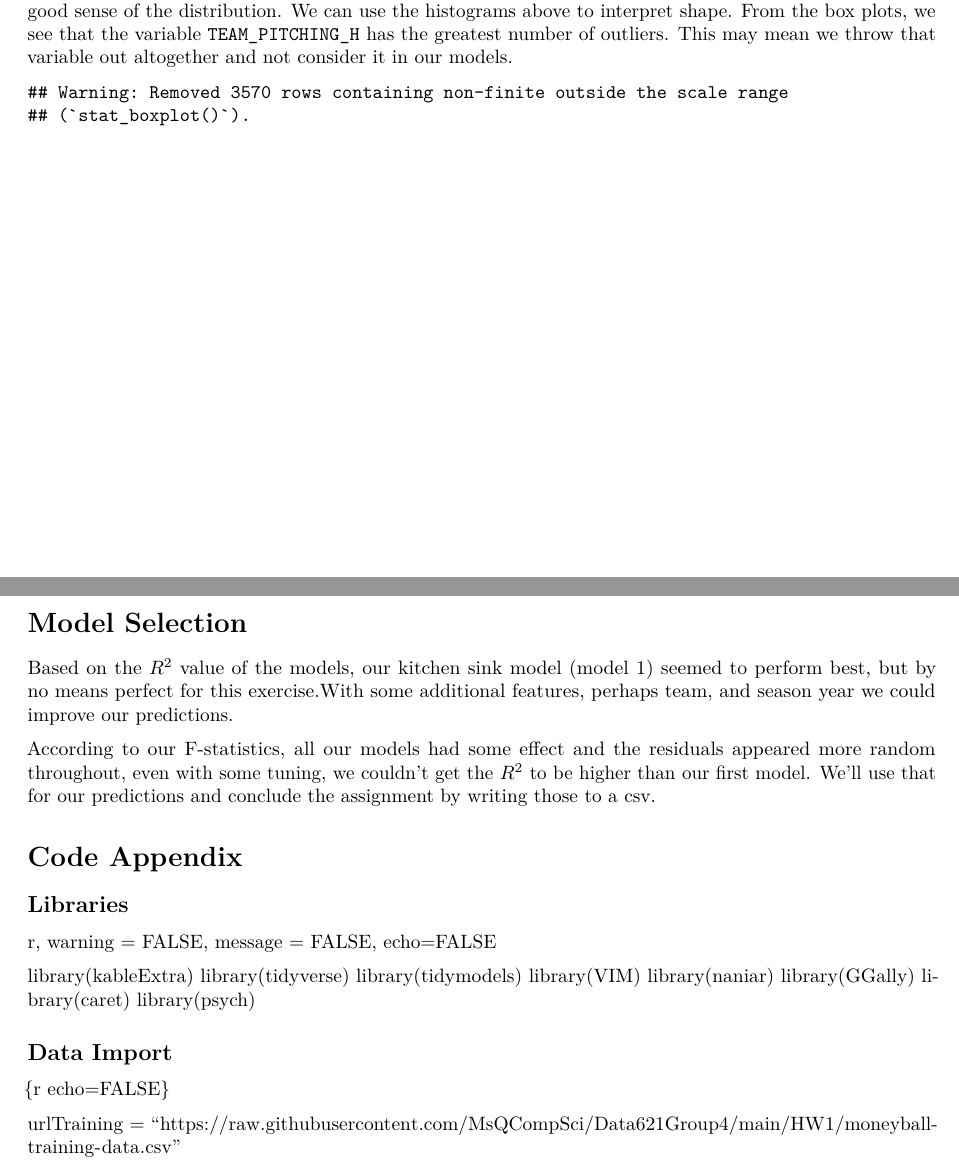
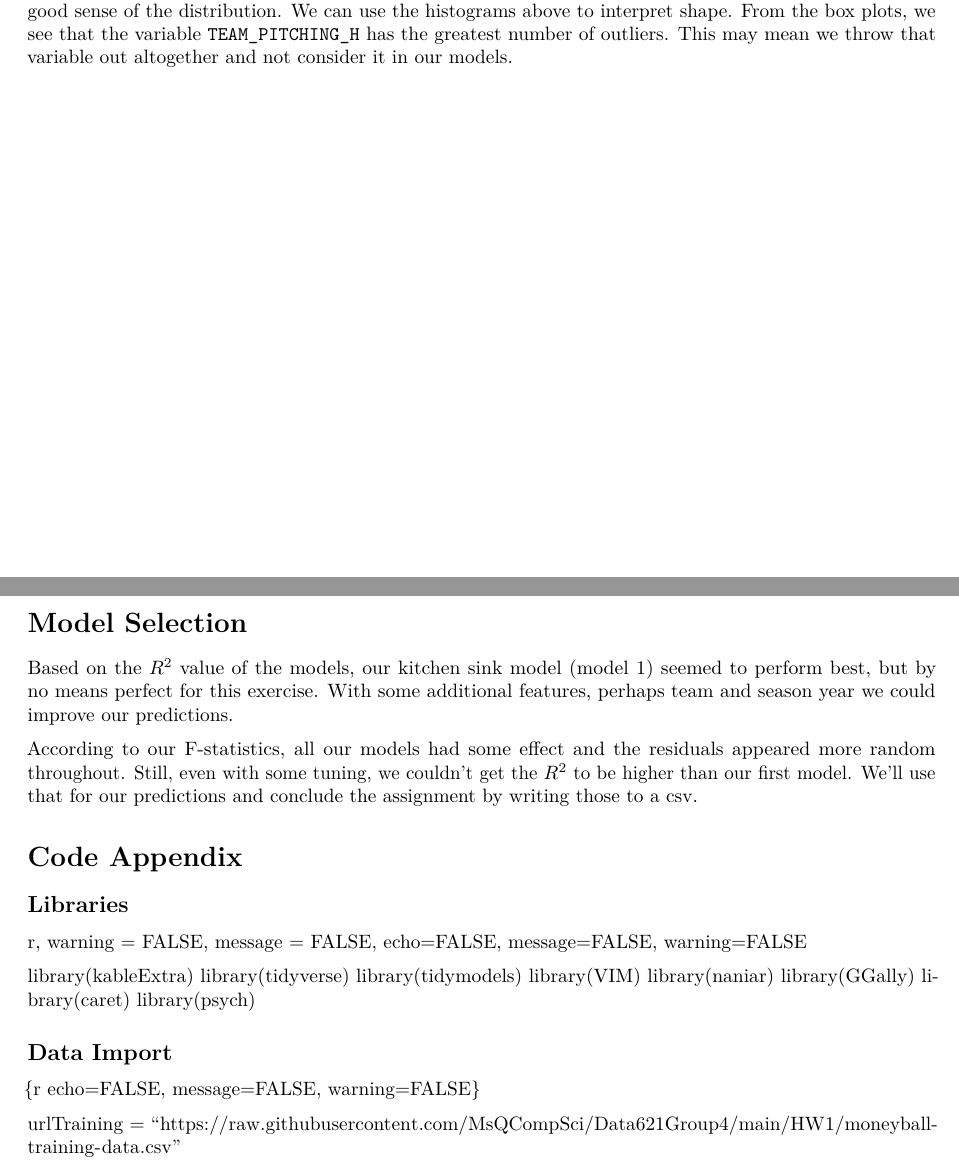
Before and after one commit to MsQCompSci/Data621Group4, an R Markdown document (HW1/G4HW1Final.Rmd): two parts of pages 5 and 14 of 16 before the commit and two parts of pages 5 and 13 of 15 after it, joined at a grey line, cut so that both start at the same text. Rendered offline with R 4.5, knitr and Pandoc, then LaTeX, with nearby package versions; some code elsewhere in the file could not run offline.

Commit message:
Format Fixes

````diff
--- a/HW1/G4HW1Final.Rmd
+++ b/HW1/G4HW1Final.Rmd
@@ -36,5 +36,5 @@ Our data is stored for easy reference among the team on GitHub. With 2,276 team
 
-```{r echo=FALSE}
+```{r echo=FALSE, message=FALSE, warning=FALSE}
 #import the data
 urlTraining = "https://raw.githubusercontent.com/MsQCompSci/Data621Group4/main/HW1/moneyball-training-data.csv"
 #get the data
@@ -44,7 +44,7 @@ str(rawData)
 #From this we can see that there are 2276 observations and 17 variables in total which means we have 1 variable with a unique index, 15 features and 1 target variable to train our model. There is no categorical variables and every variable is an integer. There also appears to be missing values in this data set.
 ```
 
-```{r echo=FALSE}
+```{r echo=FALSE, message=FALSE, warning=FALSE}
 # train and test data split
 set.seed(123)
 trainRowNumbers <- createDataPartition(rawData$INDEX, p=0.8, list=FALSE)
@@ -56,7 +56,7 @@ testData <- rawData[-trainRowNumbers,]
 
 For each of the variables, these summary statistics provide a nice overview of each feature, its variation, and paths for potential transformations later on for model construction. Of note are the normally distributed variables, like our target variable for wins, base hits by batters, doubles by batters, walks by batters, and batters hit by pitches. The more skewed features include hits allowed, strike outs by pitchers (a very difficult thing to do consistently), and team fielding errors. Once again, we can observe the extent of the N/As and outliers that we'll have to account for.
 
-```{r echo=FALSE}
+```{r echo=FALSE, message=FALSE, warning=FALSE}
 #display summary statistics
 summary(rawData)
 #Using describe we can get even more insight into the shape of each variable
@@ -72,7 +72,7 @@ for(i in 2:ncol(rawData)) {#distribution of each variable
 
 This box plot visualization gives us an idea of the outliers we have in each variable, but does not give us a good sense of the distribution. We can use the histograms above to interpret shape. From the box plots, we see that the variable `TEAM_PITCHING_H` has the greatest number of outliers. This may mean we throw that variable out altogether and not consider it in our models.
 
-```{r echo=FALSE}
+```{r echo=FALSE, message=FALSE, warning=FALSE}
 
 trainDataLONG <- rawData %>%
   select(-INDEX, -TARGET_WINS) %>%
@@ -96,13 +96,13 @@ ggplot(trainDataLONG, aes(Variable, Value, fill = Variable)) +
 
 Right away, there are a a few variables with lots of missing data. Even with inputation, without at least 40% to 50% actual data, it would not be that informative to use in any model. Indeed, `TEAM_BATTING_HBP` has about 92% missing data and so is removed for the data set and will not be considered for the models. We will be using the hitograms for each other variable to decide how and whether to impute during the pre-processing stage.
 
-```{r echo=FALSE}
+```{r echo=FALSE, message=FALSE, warning=FALSE}
 #Lets take a look at missing values (using naniar)
 gg_miss_var(rawData) +
   labs(title="Moneyball Missing Data")
 ```
 
-```{r echo=FALSE}
+```{r echo=FALSE, message=FALSE, warning=FALSE}
 #Lets see how we can throw away (as a general rule )
 #What percent is missing? (must be below 60))
 data.frame(TEAM_BATTING_HBP = sum(is.na(trainData$TEAM_BATTING_HBP))/nrow(trainData), TEAM_BASERUN_CS = sum(is.na(trainData$TEAM_BASERUN_CS))/nrow(trainData), TEAM_FIELDING_DP = sum(is.na(trainData$TEAM_FIELDING_DP))/nrow(trainData), TEAM_BASERUN_SB = sum(is.na(trainData$TEAM_BASERUN_SB))/nrow(trainData), TEAM_BATTING_SO = sum(is.na(trainData$TEAM_BATTING_SO))/nrow(trainData), TEAM_PITCHING_SO = sum(is.na(trainData$TEAM_BATTING_SO))/nrow(trainData))
@@ -112,7 +112,7 @@ data.frame(TEAM_BATTING_HBP = sum(is.na(trainData$TEAM_BATTING_HBP))/nrow(trainD
 
 It is important to check for features which may also be correalted. Simply, having multiple features relate to themselves can cause overfitting, reduced $p$ values, and strange variances in the data. To avoid this, we exclude one or more of the variables. In this case, we see that `TEAM_BATTING_HR` and `TEAM_PITCHING_SO` are very intertwined, and we'll take care when constructing our models not to use both. We determined later that `TEAM_BATTING_HR` had very weak effects on the model and so selected that feature to be removed entirely.
 
-```{r echo=FALSE}
+```{r echo=FALSE, message=FALSE, warning=FALSE}
 #checking for correlated variables (looks like we have one)
 
 #correlation matrix (use only complete observations)
@@ -122,7 +122,7 @@ corMat <- cor(trainData, use = "complete.obs")
 ggcorr(trainData)
 ```
 
-```{r echo=FALSE}
+```{r echo=FALSE, message=FALSE, warning=FALSE}
 #Identify variable to drop
 findCorrelation(cor(trainData),
                 cutoff = 0.75,
@@ -136,7 +136,7 @@ findCorrelation(cor(trainData),
 
 For the other features with significant amounts missing data, we can impute using either the mean or median of the feature. In observing the histograms, if the shape is more skewed, we would seek to use the median. If the distribution appears more normal, we can use the mean (average).
 
-```{r echo=FALSE}
+```{r echo=FALSE, message=FALSE, warning=FALSE}
 #Drop Correlated Variable - TEAM_BATTING_HR - we may want to revisit this once we develop the model and see the changes when we add the other correlated variable - BATTING HR IS CORRELATED TO BOTH BATTING_SO AND PITCHING_HR
 trainData <- trainData %>%
   select(-TEAM_BATTING_HR, -TEAM_BATTING_HBP)
@@ -162,14 +162,14 @@ trainData <- trainData %>%
 
 With the data cleaned and imputed, we can again review the features and begin selecting them for our models. The feature plots below summarize the potential effect of each feature on the target variable. Obviously, Target wins is basically a straight line since it is itself the target variable and a perfect line.
 
-```{r echo=FALSE}
+```{r echo=FALSE, message=FALSE, warning=FALSE}
 #plot of feature as they are
       featurePlot(y = unlist(trainData$TARGET_WINS),
               x = trainData,
               plot = "scatter",
               type = c("p", "smooth"),
               span = .5,
-              layout = c(4, 3))
+              layout = c(4, 4))
 ```
 
 # Build Models
@@ -180,7 +180,7 @@ $R^2 = 0.303$
 
 Our first model is the so-called kitchen sing approach, where all features are included. We get a pretty lousy $R^2$ value, even though the residuals appears to be quite random, if a bit clumped and the F-statistic indicated our model does say **something**.
 
-```{r echo=FALSE}
+```{r echo=FALSE, message=FALSE, warning=FALSE}
 model_1 <- lm(TARGET_WINS ~ ., data = trainData)
 par(mfrow = c(2,2))
 plot(model_1)
@@ -193,7 +193,7 @@ Reviewing the standard errors, and the correlation matrix, we what we think may
 
 $R^2 = 0.230$
 
-```{r echo=FALSE}
+```{r echo=FALSE, message=FALSE, warning=FALSE}
 model_2 <- lm(TARGET_WINS ~ TEAM_BATTING_H + TEAM_BATTING_2B + TEAM_BATTING_3B + TEAM_BATTING_BB + TEAM_BATTING_SO, data = trainData)
 par(mfrow = c(2,2))
 plot(model_2)
@@ -206,7 +206,7 @@ At this point, we're looking for something better than our first model. Steadily
 
 $R^2 = 0.230$
 
-```{r echo=FALSE}
+```{r echo=FALSE, message=FALSE, warning=FALSE}
 model_3 <- lm(TARGET_WINS ~ TEAM_BATTING_H + TEAM_BATTING_2B + TEAM_BATTING_3B + TEAM_BATTING_BB + TEAM_BATTING_SO + TEAM_BASERUN_SB + TEAM_BASERUN_CS + TEAM_PITCHING_H + TEAM_PITCHING_HR, data = trainData)
 par(mfrow = c(2,2))
 plot(model_3)
@@ -241,11 +241,11 @@ summary(model_4)
 
 # Model Selection
 
-Based on the $R^2$ value of the models, our kitchen sink model (model 1) seemed to perform best, but by no means perfect for this exercise.With some additional features, perhaps team, and season year we could improve our predictions.
+Based on the $R^2$ value of the models, our kitchen sink model (model 1) seemed to perform best, but by no means perfect for this exercise. With some additional features, perhaps team and season year we could improve our predictions.
 
-According to our F-statistics, all our models had some effect and the residuals appeared more random throughout, even with some tuning, we couldn't get the $R^2$ to be higher than our first model. We'll use that for our predictions and conclude the assignment by writing those to a csv.
+According to our F-statistics, all our models had some effect and the residuals appeared more random throughout. Still, even with some tuning, we couldn't get the $R^2$ to be higher than our first model. We'll use that for our predictions and conclude the assignment by writing those to a csv.
 
-```{r echo=FALSE}
+```{r echo=FALSE, message=FALSE, warning=FALSE}
 testData$TARGET_WINS_PRED <- predict(model_1, newdata = testData)
 testData %>%
   select(INDEX, TARGET_WINS, TARGET_WINS_PRED) %>%
@@ -256,7 +256,7 @@ testData %>%
 
 ## Libraries
 
-r, warning = FALSE, message = FALSE, echo=FALSE
+r, warning = FALSE, message = FALSE, echo=FALSE, message=FALSE, warning=FALSE
 
 library(kableExtra)
 library(tidyverse)
@@ -269,7 +269,7 @@ library(psych)
 
 ## Data Import
 
-{r echo=FALSE}
+{r echo=FALSE, message=FALSE, warning=FALSE}
 
 urlTraining = "https://raw.githubusercontent.com/MsQCompSci/Data621Group4/main/HW1/moneyball-training-data.csv"
 
````
Also changed, not shown: HW1/G4HW1Final.Rmd (8 more changed lines), 1 other file.
